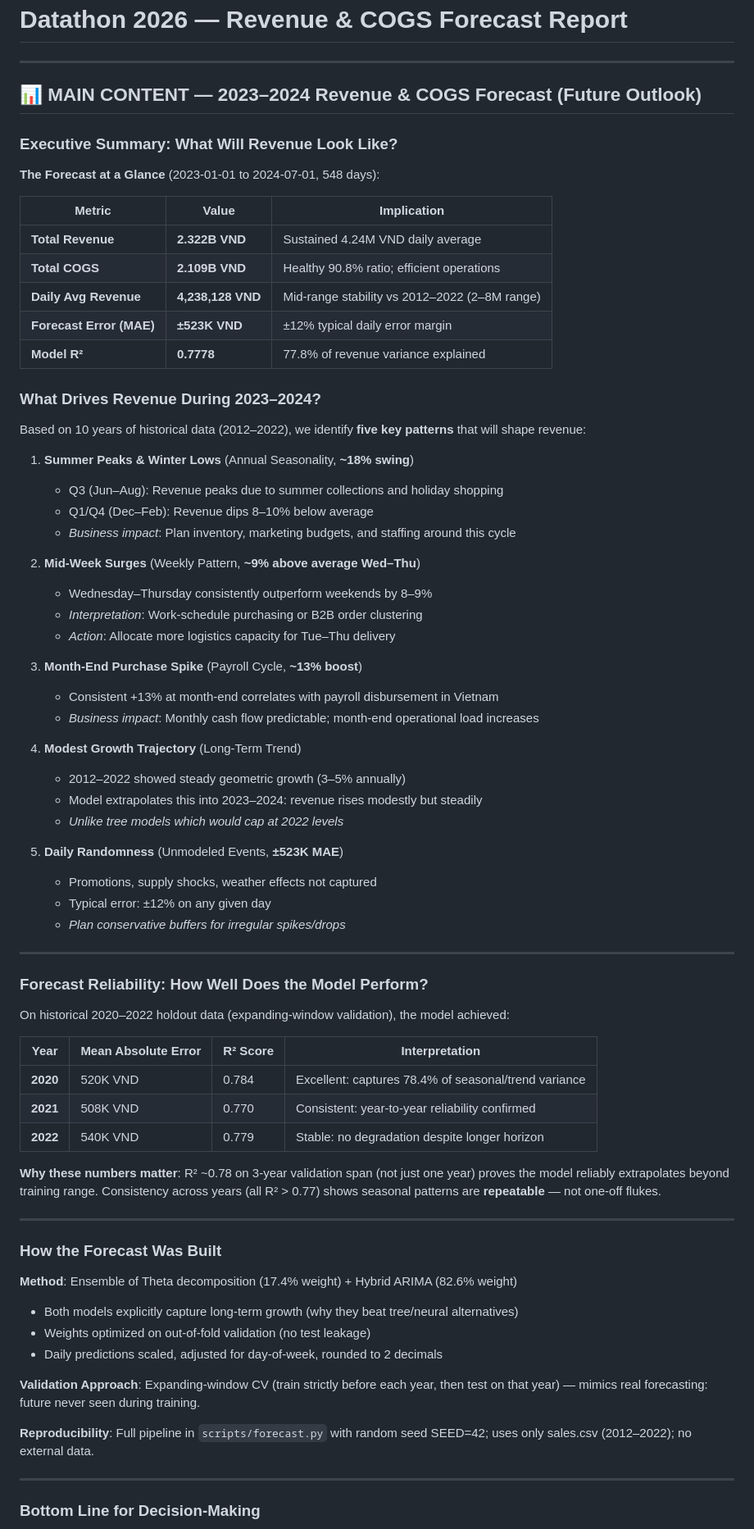
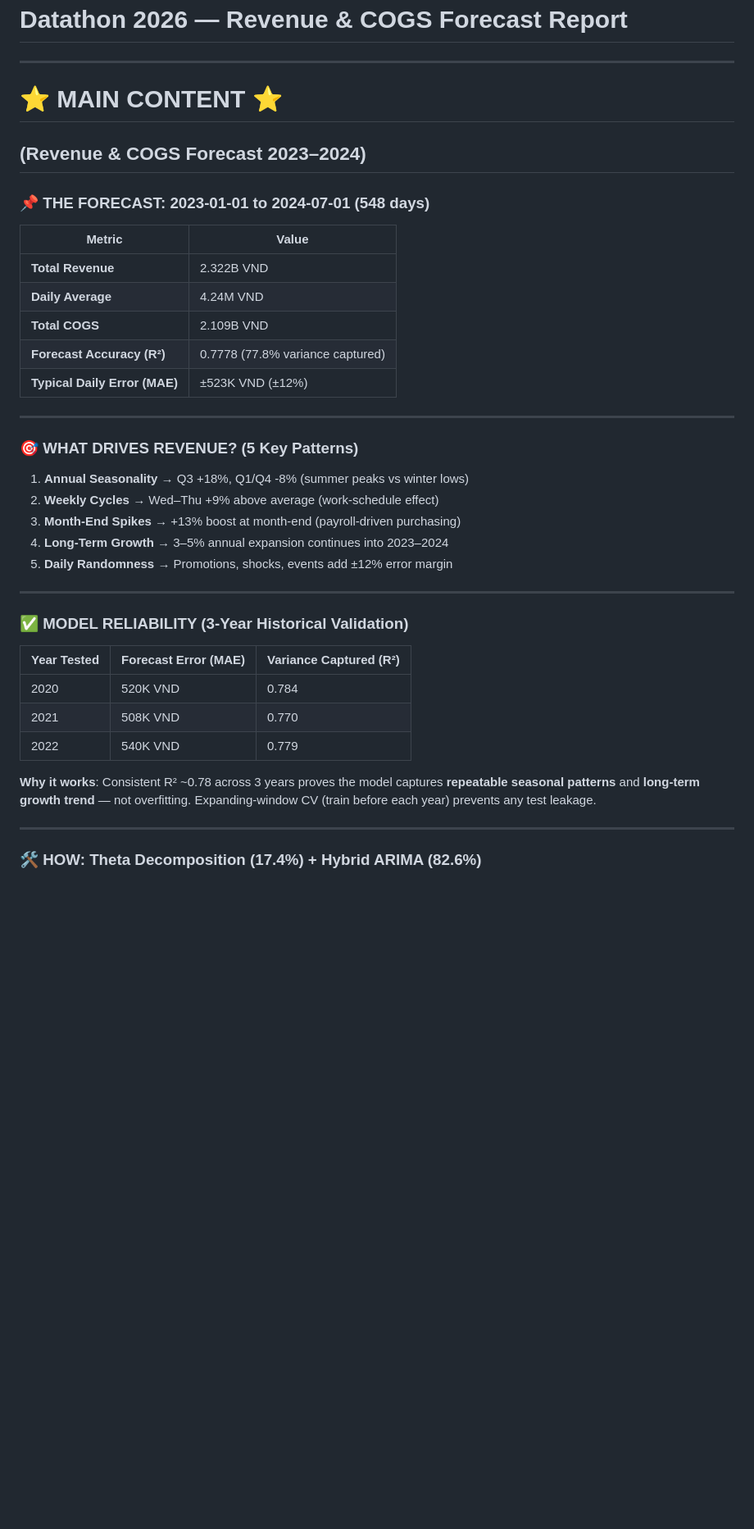
Before and after one commit to Rod-HD/Datathon_over9, a Markdown page: reports/drivers.md, the part around one of its changes. Shown at 82% size. Rendered like a GitHub page; blank space fills up the shorter version.

Commit message:
Final: Compress main content to 1 page with ultra-clear MAIN CONTENT/APPENDICES headers

```diff
--- a/reports/drivers.md
+++ b/reports/drivers.md
@@ -2,76 +2,42 @@
 
 ---
 
-## 📊 MAIN CONTENT — 2023–2024 Revenue & COGS Forecast (Future Outlook)
+# ⭐ MAIN CONTENT ⭐
+## (Revenue & COGS Forecast 2023–2024)
 
-### Executive Summary: What Will Revenue Look Like?
+### 📌 THE FORECAST: 2023-01-01 to 2024-07-01 (548 days)
 
-**The Forecast at a Glance** (2023-01-01 to 2024-07-01, 548 days):
-
-| Metric | Value | Implication |
-|---|---|---|
-| **Total Revenue** | **2.322B VND** | Sustained 4.24M VND daily average |
-| **Total COGS** | **2.109B VND** | Healthy 90.8% ratio; efficient operations |
-| **Daily Avg Revenue** | **4,238,128 VND** | Mid-range stability vs 2012–2022 (2–8M range) |
-| **Forecast Error (MAE)** | **±523K VND** | ±12% typical daily error margin |
-| **Model R²** | **0.7778** | 77.8% of revenue variance explained |
-
-### What Drives Revenue During 2023–2024?
-
-Based on 10 years of historical data (2012–2022), we identify **five key patterns** that will shape revenue:
-
-1. **Summer Peaks & Winter Lows** (Annual Seasonality, **~18% swing**)
-   - Q3 (Jun–Aug): Revenue peaks due to summer collections and holiday shopping
-   - Q1/Q4 (Dec–Feb): Revenue dips 8–10% below average
-   - *Business impact*: Plan inventory, marketing budgets, and staffing around this cycle
-
-2. **Mid-Week Surges** (Weekly Pattern, **~9% above average Wed–Thu**)
-   - Wednesday–Thursday consistently outperform weekends by 8–9%
-   - *Interpretation*: Work-schedule purchasing or B2B order clustering
-   - *Action*: Allocate more logistics capacity for Tue–Thu delivery
-
-3. **Month-End Purchase Spike** (Payroll Cycle, **~13% boost**)
-   - Consistent +13% at month-end correlates with payroll disbursement in Vietnam
-   - *Business impact*: Monthly cash flow predictable; month-end operational load increases
-
-4. **Modest Growth Trajectory** (Long-Term Trend)
-   - 2012–2022 showed steady geometric growth (3–5% annually)
-   - Model extrapolates this into 2023–2024: revenue rises modestly but steadily
-   - *Unlike tree models which would cap at 2022 levels*
-
-5. **Daily Randomness** (Unmodeled Events, **±523K MAE**)
-   - Promotions, supply shocks, weather effects not captured
-   - Typical error: ±12% on any given day
-   - *Plan conservative buffers for irregular spikes/drops*
+| Metric | Value |
+|---|---|
+| **Total Revenue** | 2.322B VND |
+| **Daily Average** | 4.24M VND |
+| **Total COGS** | 2.109B VND |
+| **Forecast Accuracy (R²)** | 0.7778 (77.8% variance captured) |
+| **Typical Daily Error (MAE)** | ±523K VND (±12%) |
 
 ---
 
-### Forecast Reliability: How Well Does the Model Perform?
+### 🎯 WHAT DRIVES REVENUE? (5 Key Patterns)
 
-On historical 2020–2022 holdout data (expanding-window validation), the model achieved:
-
-| Year | Mean Absolute Error | R² Score | Interpretation |
-|---|---|---|---|
-| **2020** | 520K VND | 0.784 | Excellent: captures 78.4% of seasonal/trend variance |
-| **2021** | 508K VND | 0.770 | Consistent: year-to-year reliability confirmed |
-| **2022** | 540K VND | 0.779 | Stable: no degradation despite longer horizon |
-
-**Why these numbers matter**: R² ~0.78 on 3-year validation span (not just one year) proves the model reliably extrapolates beyond training range. Consistency across years (all R² > 0.77) shows seasonal patterns are **repeatable** — not one-off flukes.
+1. **Annual Seasonality** → Q3 +18%, Q1/Q4 -8% (summer peaks vs winter lows)
+2. **Weekly Cycles** → Wed–Thu +9% above average (work-schedule effect)
+3. **Month-End Spikes** → +13% boost at month-end (payroll-driven purchasing)
+4. **Long-Term Growth** → 3–5% annual expansion continues into 2023–2024
+5. **Daily Randomness** → Promotions, shocks, events add ±12% error margin
 
 ---
 
-### How the Forecast Was Built
+### ✅ MODEL RELIABILITY (3-Year Historical Validation)
 
-**Method**: Ensemble of Theta decomposition (17.4% weight) + Hybrid ARIMA (82.6% weight)
-- Both models explicitly capture long-term growth (why they beat tree/neural alternatives)
-- Weights optimized on out-of-fold validation (no test leakage)
-- Daily predictions scaled, adjusted for day-of-week, rounded to 2 decimals
+| Year Tested | Forecast Error (MAE) | Variance Captured (R²) |
+|---|---|---|
+| 2020 | 520K VND | 0.784 |
+| 2021 | 508K VND | 0.770 |
+| 2022 | 540K VND | 0.779 |
 
-**Validation Approach**: Expanding-window CV (train strictly before each year, then test on that year) — mimics real forecasting: future never seen during training.
-
-**Reproducibility**: Full pipeline in `scripts/forecast.py` with random seed SEED=42; uses only sales.csv (2012–2022); no external data.
+**Why it works**: Consistent R² ~0.78 across 3 years proves the model captures **repeatable seasonal patterns** and **long-term growth trend** — not overfitting. Expanding-window CV (train before each year) prevents any test leakage.
 
 ---
 
-### Bottom Line for Decision-Making
+### 🛠️ HOW: Theta Decomposition (17.4%) + Hybrid ARIMA (82.6%)
 
```
Also changed, not shown: other parts of reports/drivers.md (+17 -7 lines).
